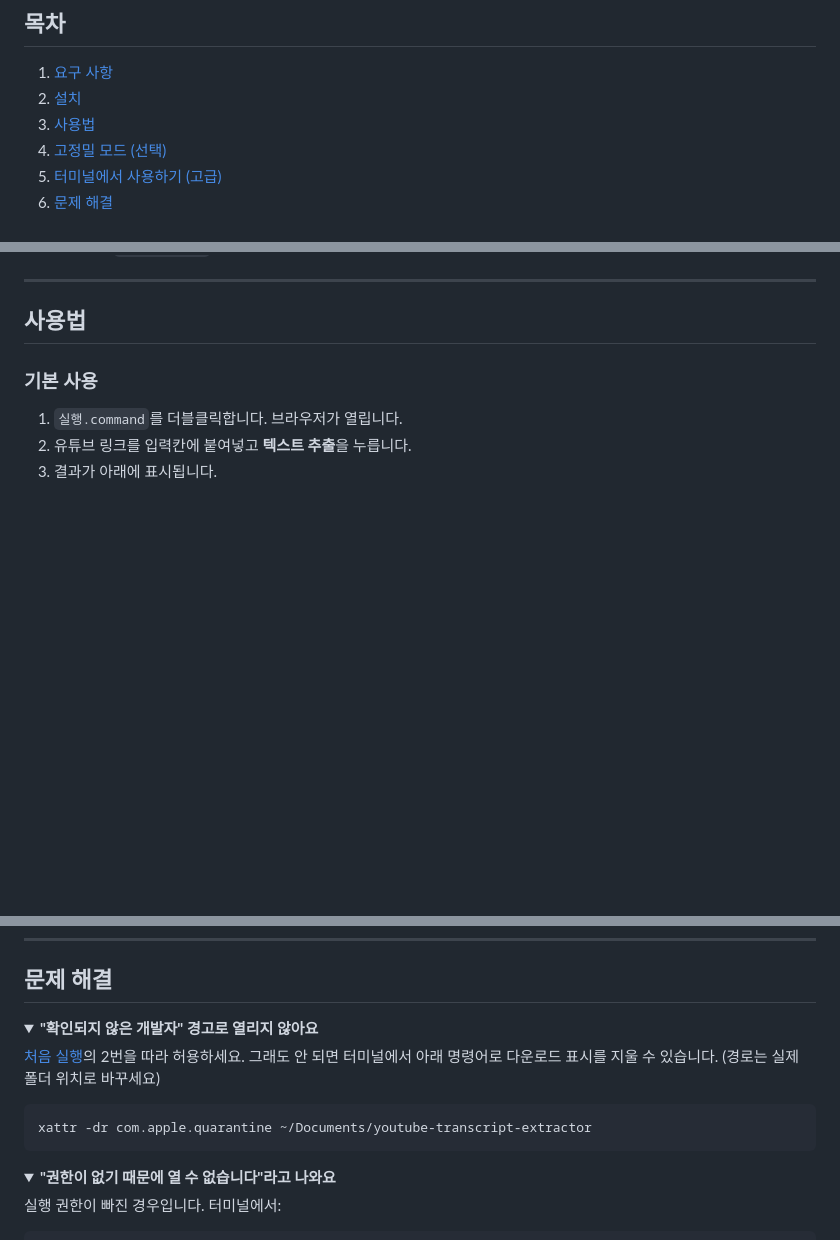
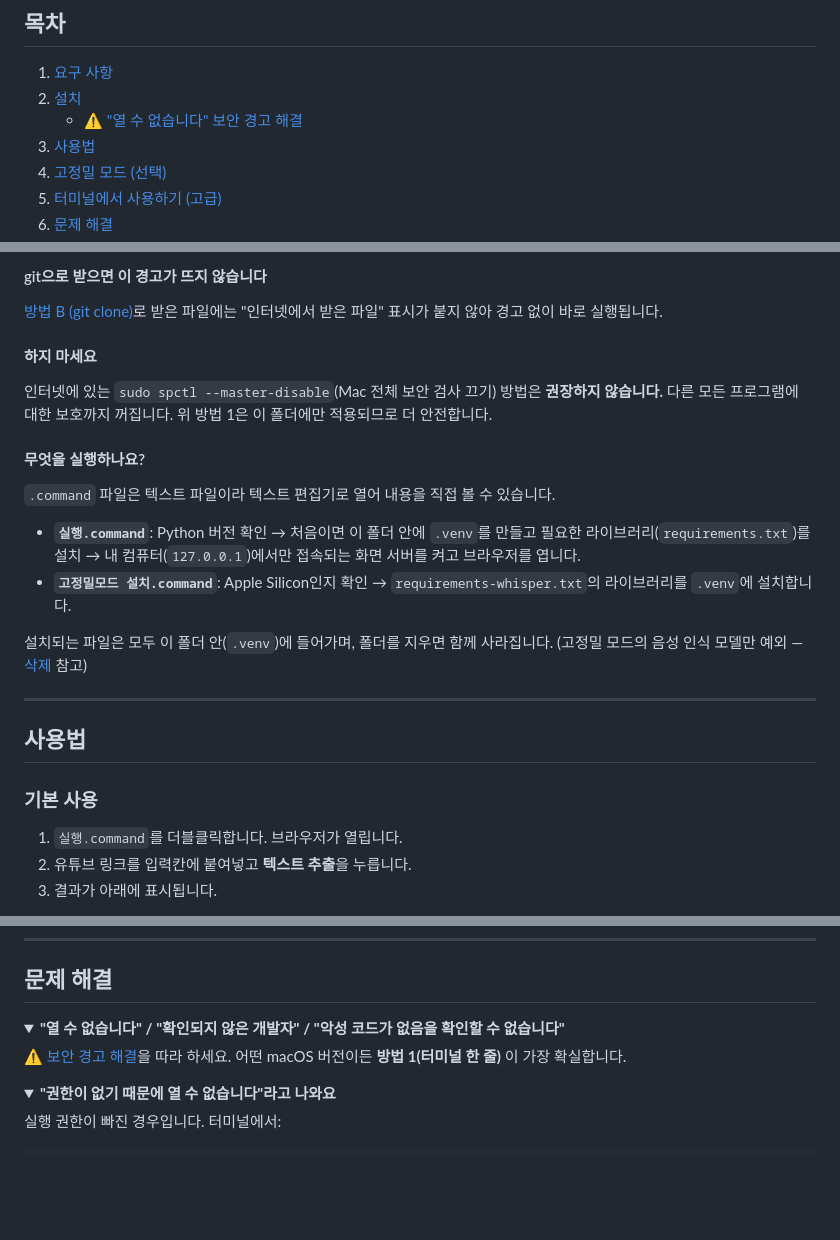
Before and after one commit to wnsrud2002/youtube-transcript-extractor, a Markdown page: README.md, 3 parts joined by grey strips. Rendered like a GitHub page; folded sections open; blank space fills up the shorter version.

````diff
--- a/README.md
+++ b/README.md
@@ -17,6 +17,7 @@
 
 1. [요구 사항](#요구-사항)
 2. [설치](#설치)
+   - [⚠️ "열 수 없습니다" 보안 경고 해결](#열-수-없습니다-보안-경고-해결)
 3. [사용법](#사용법)
 4. [고정밀 모드 (선택)](#고정밀-모드-선택)
 5. [터미널에서 사용하기 (고급)](#터미널에서-사용하기-고급)
@@ -84,3 +141,19 @@ git clone https://github.com/wnsrud2002/youtube-transcript-extractor.git
+#### git으로 받으면 이 경고가 뜨지 않습니다
+
+[방법 B (git clone)](#2-다운로드)로 받은 파일에는 "인터넷에서 받은 파일" 표시가 붙지 않아 경고 없이 바로 실행됩니다.
+
+#### 하지 마세요
+
+인터넷에 있는 `sudo spctl --master-disable`(Mac 전체 보안 검사 끄기) 방법은 **권장하지 않습니다.** 다른 모든 프로그램에 대한 보호까지 꺼집니다. 위 방법 1은 이 폴더에만 적용되므로 더 안전합니다.
+
+#### 무엇을 실행하나요?
+
+`.command` 파일은 텍스트 파일이라 텍스트 편집기로 열어 내용을 직접 볼 수 있습니다.
+
+- **`실행.command`**: Python 버전 확인 → 처음이면 이 폴더 안에 `.venv`를 만들고 필요한 라이브러리(`requirements.txt`)를 설치 → 내 컴퓨터(`127.0.0.1`)에서만 접속되는 화면 서버를 켜고 브라우저를 엽니다.
+- **`고정밀모드 설치.command`**: Apple Silicon인지 확인 → `requirements-whisper.txt`의 라이브러리를 `.venv`에 설치합니다.
+
+설치되는 파일은 모두 이 폴더 안(`.venv`)에 들어가며, 폴더를 지우면 함께 사라집니다. (고정밀 모드의 음성 인식 모델만 예외 — [삭제](#업데이트--삭제) 참고)
 
 ---
 
@@ -229,14 +302,9 @@ API 키나 별도 비용은 필요 없고, 사용하는 AI 서비스의 요금
 ## 문제 해결
 
 <details>
-<summary><b>"확인되지 않은 개발자" 경고로 열리지 않아요</b></summary>
+<summary><b>"열 수 없습니다" / "확인되지 않은 개발자" / "악성 코드가 없음을 확인할 수 없습니다"</b></summary>
 
-[처음 실행](#3-처음-실행)의 2번을 따라 허용하세요.
-그래도 안 되면 터미널에서 아래 명령어로 다운로드 표시를 지울 수 있습니다. (경로는 실제 폴더 위치로 바꾸세요)
-
-```bash
-xattr -dr com.apple.quarantine ~/Documents/youtube-transcript-extractor
-```
+[⚠️ 보안 경고 해결](#열-수-없습니다-보안-경고-해결)을 따라 하세요. 어떤 macOS 버전이든 **방법 1(터미널 한 줄)** 이 가장 확실합니다.
 </details>
 
 <details>
````
Also changed, not shown: other parts of README.md (+60 -4 lines).
